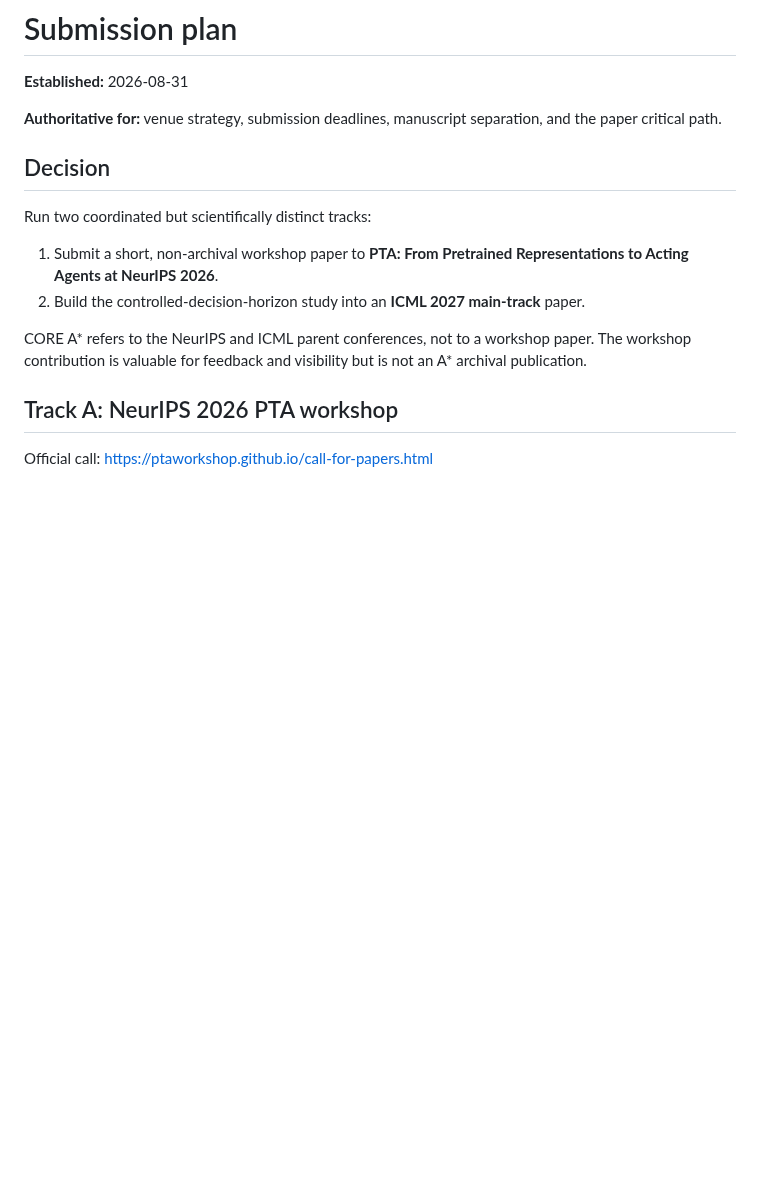
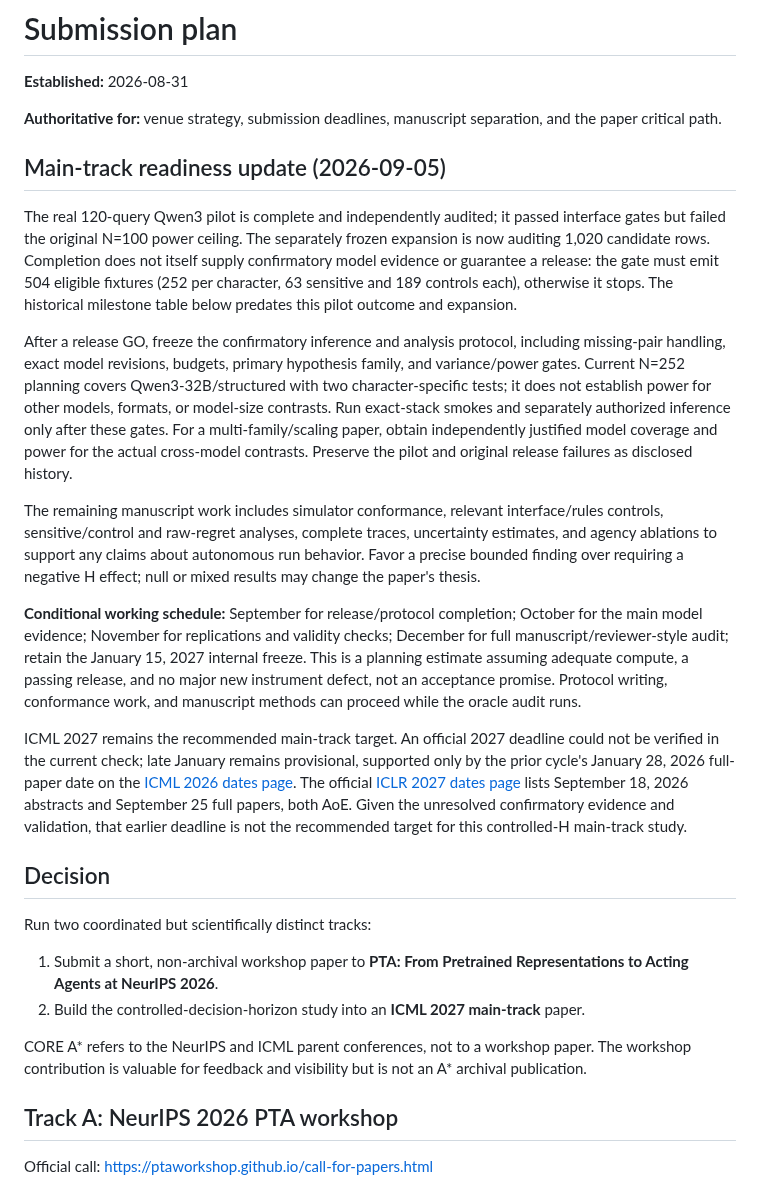
Before and after one commit to shoyammishra/slay-the-spire-bench, a Markdown page: docs/submission_plan.md, the part around the change. Drawn GitHub-style; blank space fills up the shorter version.

Commit message:
Document main-track submission readiness

```diff
--- a/docs/submission_plan.md
+++ b/docs/submission_plan.md
@@ -4,6 +4,49 @@
 
 **Authoritative for:** venue strategy, submission deadlines, manuscript separation,
 and the paper critical path.
+
+## Main-track readiness update (2026-09-05)
+
+The real 120-query Qwen3 pilot is complete and independently audited; it
+passed interface gates but failed the original N=100 power ceiling. The
+separately frozen expansion is now auditing 1,020 candidate rows. Completion
+does not itself supply confirmatory model evidence or guarantee a release:
+the gate must emit 504 eligible fixtures (252 per character, 63 sensitive and
+189 controls each), otherwise it stops. The historical milestone table below
+predates this pilot outcome and expansion.
+
+After a release GO, freeze the confirmatory inference and analysis protocol,
+including missing-pair handling, exact model revisions, budgets, primary
+hypothesis family, and variance/power gates. Current N=252 planning covers
+Qwen3-32B/structured with two character-specific tests; it does not establish
+power for other models, formats, or model-size contrasts. Run exact-stack
+smokes and separately authorized inference only after these gates. For a
+multi-family/scaling paper, obtain independently justified model coverage and
+power for the actual cross-model contrasts. Preserve the pilot and original
+release failures as disclosed history.
+
+The remaining manuscript work includes simulator conformance, relevant
+interface/rules controls, sensitive/control and raw-regret analyses, complete
+traces, uncertainty estimates, and agency ablations to support any claims
+about autonomous run behavior. Favor a precise bounded finding over requiring
+a negative H effect; null or mixed results may change the paper's thesis.
+
+**Conditional working schedule:** September for release/protocol completion;
+October for the main model evidence; November for replications and validity
+checks; December for full manuscript/reviewer-style audit; retain the January
+15, 2027 internal freeze. This is a planning estimate assuming adequate compute,
+a passing release, and no major new instrument defect, not an acceptance promise.
+Protocol writing, conformance work, and manuscript methods can proceed while
+the oracle audit runs.
+
+ICML 2027 remains the recommended main-track target. An official 2027 deadline
+could not be verified in the current check; late January remains provisional,
+supported only by the prior cycle's January 28, 2026 full-paper date on the
+[ICML 2026 dates page](https://icml.cc/Conferences/2026/Dates).
+The official [ICLR 2027 dates page](https://iclr.cc/Conferences/2027/Dates)
+lists September 18, 2026 abstracts and September 25 full papers, both AoE.
+Given the unresolved confirmatory evidence and validation, that earlier
+deadline is not the recommended target for this controlled-H main-track study.
 
 ## Decision
 
```
